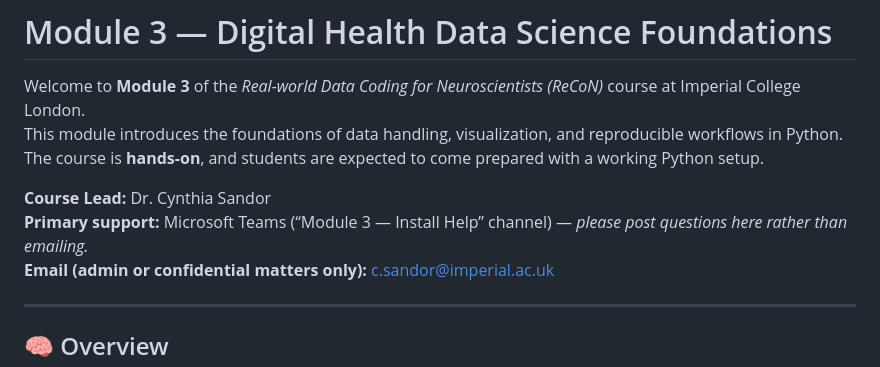
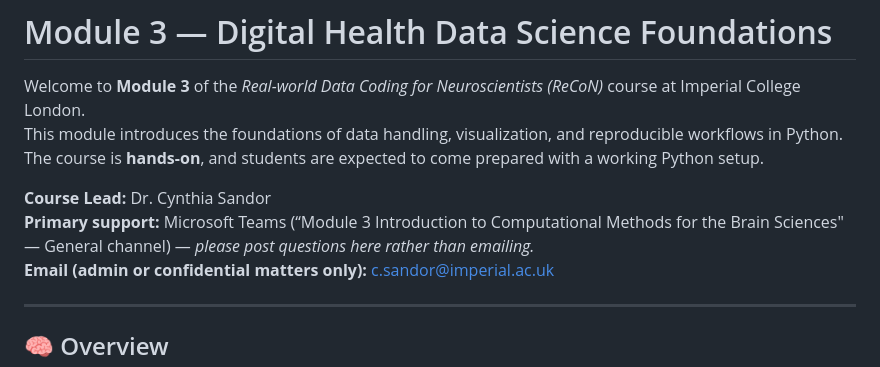
Before and after one commit to Sandoretal/Module_3, a Markdown page: README.md, the part around the change. Drawn GitHub-style.

```diff
--- a/README.md
+++ b/README.md
@@ -23,7 +23,7 @@ This module introduces the foundations of data handling, visualization, and repr
 The course is **hands-on**, and students are expected to come prepared with a working Python setup.
 
 **Course Lead:** Dr. Cynthia Sandor
-**Primary support:** Microsoft Teams (“Module 3 — Install Help” channel) — *please post questions here rather than emailing.*
+**Primary support:** Microsoft Teams (“Module 3  Introduction to Computational Methods for the Brain Sciences"  — General channel) — *please post questions here rather than emailing.*
 **Email (admin or confidential matters only):** [c.sandor@imperial.ac.uk](mailto:c.sandor@imperial.ac.uk)
 
 ---
```
